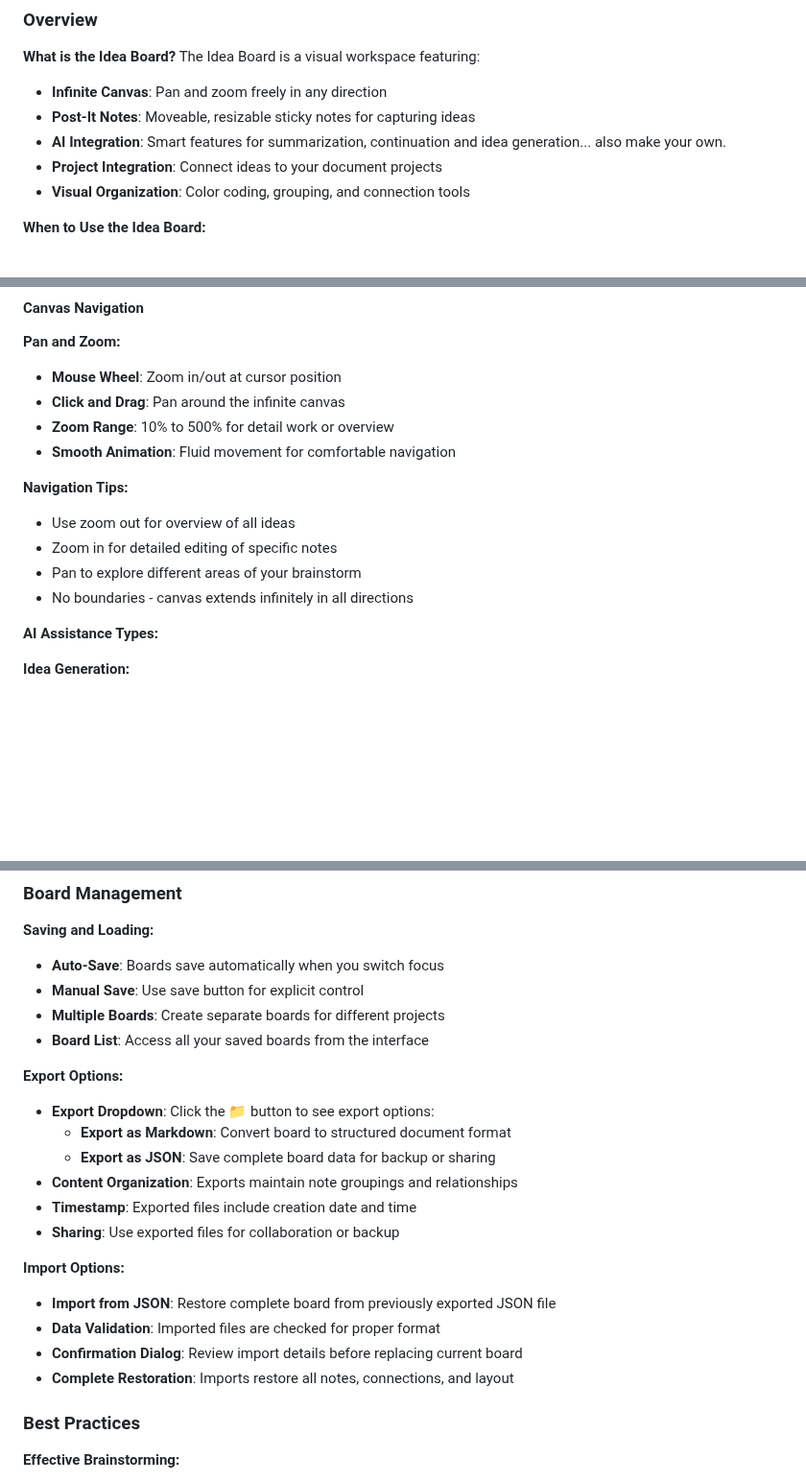
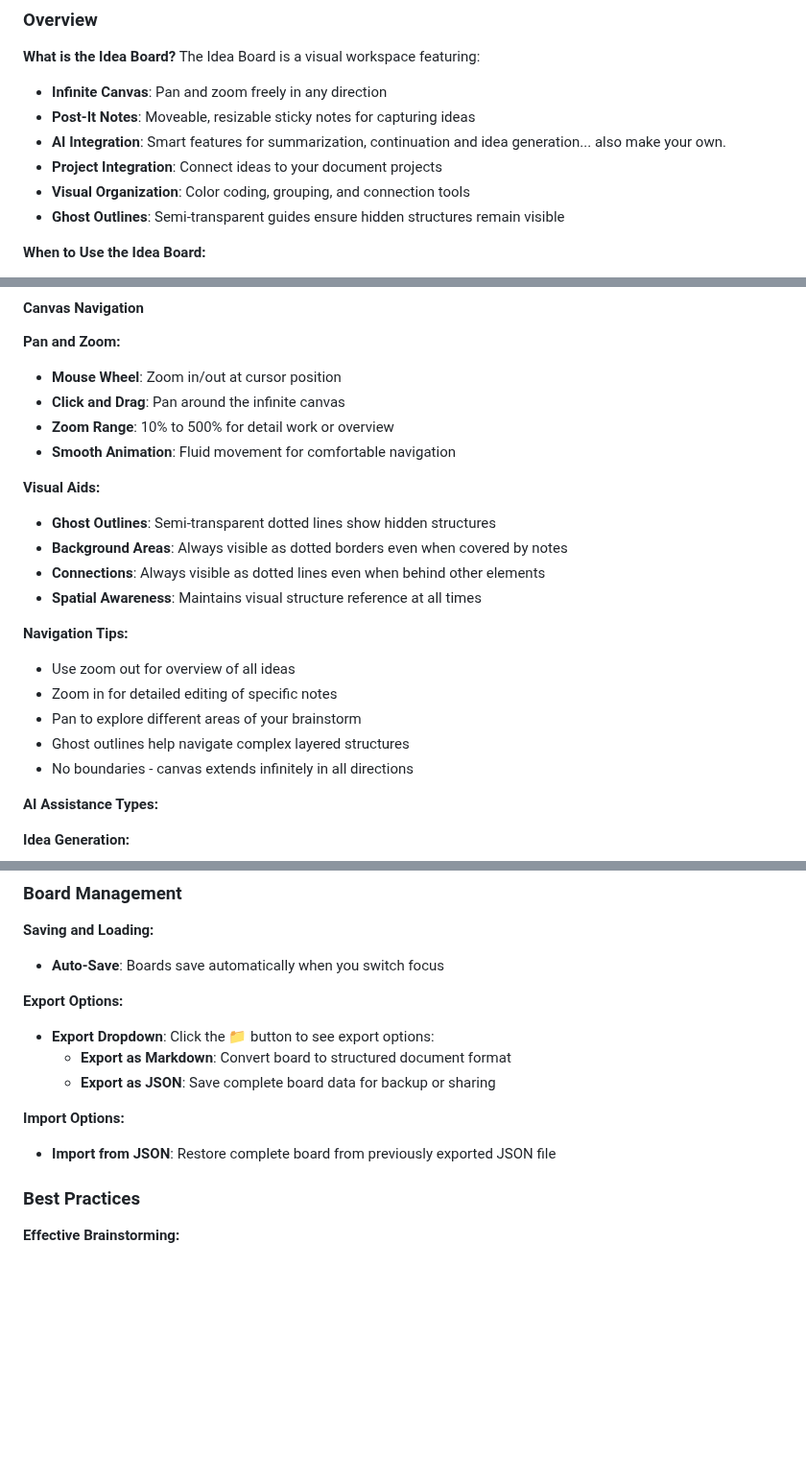
Before and after one commit to ArndRosemeier/Expert, a Markdown page: public/Expert-User-Manual.md, 3 parts joined by grey strips. Shown at 96% size. Drawn GitHub-style; blank space fills up the shorter version.

Commit message:
Document ghost outline feature in user manual
- Add Visual Aids section explaining ghost outlines functionality
- Document how background areas and connections remain visible
- Update navigation tips to include ghost outline benefits
- Add ghost outlines to main feature overview
- Emphasize improved spatial awareness for complex boards

```diff
--- a/public/Expert-User-Manual.md
+++ b/public/Expert-User-Manual.md
@@ -711,6 +711,7 @@ The Idea Board is a visual workspace featuring:
 - **AI Integration**: Smart features for summarization, continuation and idea generation... also make your own.
 - **Project Integration**: Connect ideas to your document projects
 - **Visual Organization**: Color coding, grouping, and connection tools
+- **Ghost Outlines**: Semi-transparent guides ensure hidden structures remain visible
 
 **When to Use the Idea Board:**
 - **Brainstorming**: Generate and organize initial project ideas
@@ -755,10 +756,17 @@ The Idea Board is a visual workspace featuring:
 - **Zoom Range**: 10% to 500% for detail work or overview
 - **Smooth Animation**: Fluid movement for comfortable navigation
 
+**Visual Aids:**
+- **Ghost Outlines**: Semi-transparent dotted lines show hidden structures
+- **Background Areas**: Always visible as dotted borders even when covered by notes
+- **Connections**: Always visible as dotted lines even when behind other elements
+- **Spatial Awareness**: Maintains visual structure reference at all times
+
 **Navigation Tips:**
 - Use zoom out for overview of all ideas
 - Zoom in for detailed editing of specific notes
 - Pan to explore different areas of your brainstorm
+- Ghost outlines help navigate complex layered structures
 - No boundaries - canvas extends infinitely in all directions
 
 **AI Assistance Types:**
@@ -804,23 +812,14 @@ The Idea Board is a visual workspace featuring:
 
 **Saving and Loading:**
 - **Auto-Save**: Boards save automatically when you switch focus
-- **Manual Save**: Use save button for explicit control
-- **Multiple Boards**: Create separate boards for different projects
-- **Board List**: Access all your saved boards from the interface
 
 **Export Options:**
 - **Export Dropdown**: Click the 📁 button to see export options:
   - **Export as Markdown**: Convert board to structured document format
   - **Export as JSON**: Save complete board data for backup or sharing
-- **Content Organization**: Exports maintain note groupings and relationships
-- **Timestamp**: Exported files include creation date and time
-- **Sharing**: Use exported files for collaboration or backup
 
 **Import Options:**
 - **Import from JSON**: Restore complete board from previously exported JSON file
-- **Data Validation**: Imported files are checked for proper format
-- **Confirmation Dialog**: Review import details before replacing current board
-- **Complete Restoration**: Imports restore all notes, connections, and layout
 
 ### Best Practices
 
```
